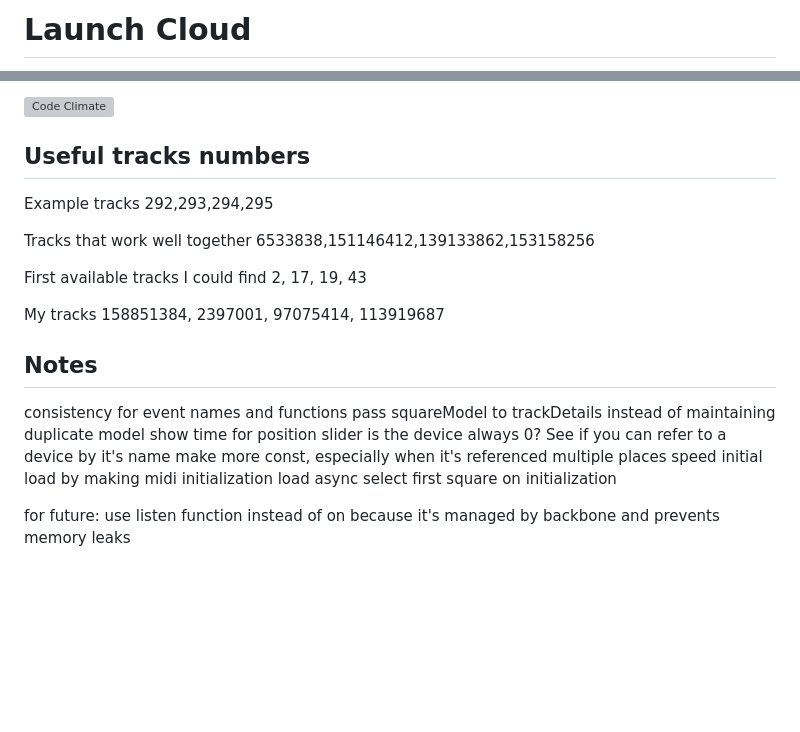
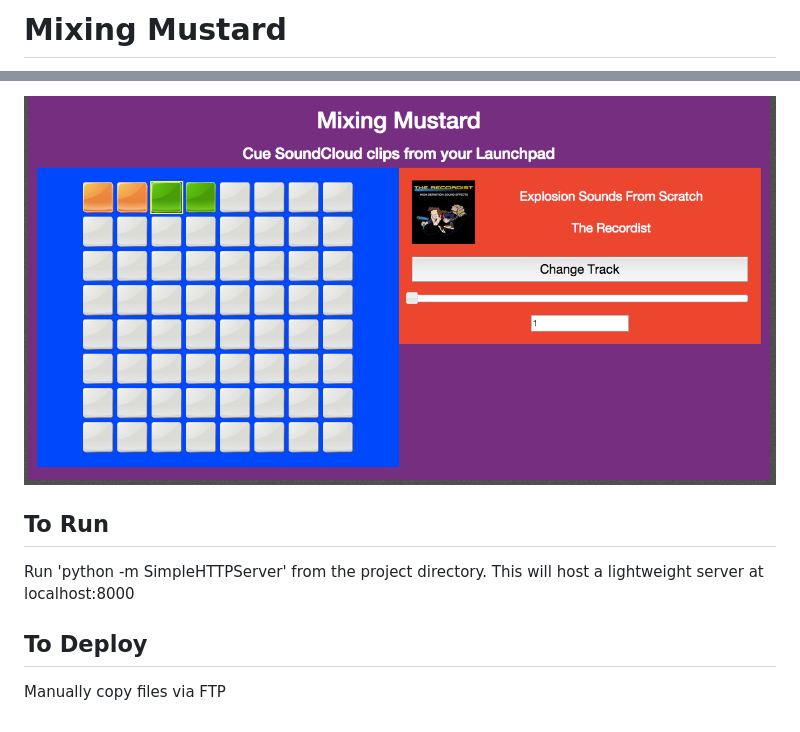
Before and after one commit to timjk/mixingMustard, a Markdown page: README.md, 2 parts joined by grey strips. Rendered like a GitHub page; pictures changed too: mixingMustard.png (added); blank space fills up the shorter version; grey boxes are pictures that could not be loaded.

Commit message:
'MixingMustard' changes to app wording and readme

```diff
--- a/README.md
+++ b/README.md
@@ -1,3 +1,3 @@
-Launch Cloud
-========
+Mixing Mustard
+============
 
@@ -5,31 +5,11 @@ Cue SoundCloud clips from your Launchpad
 
-[![Code Climate](https://codeclimate.com/github/SimonHFrost/launch_cloud/badges/gpa.svg)](https://codeclimate.com/github/SimonHFrost/launch_cloud)
+![Image of Mixing Mustard](mixingMustard.png)
+
+To Run
+------------
+Run 'python -m SimpleHTTPServer' from the project directory. This will host a lightweight server at localhost:8000
 
 
-Useful tracks numbers
---------
-
-Example tracks
-292,293,294,295
-
-Tracks that work well together
-6533838,151146412,139133862,153158256
-
-First available tracks I could find
-2, 17, 19, 43
-
-My tracks
-158851384, 2397001, 97075414, 113919687
-
-Notes
---------
-
-consistency for event names and functions
-pass squareModel to trackDetails instead of maintaining duplicate model
-show time for position slider
-is the device always 0? See if you can refer to a device by it's name
-make more const, especially when it's referenced multiple places
-speed initial load by making midi initialization load async
-select first square on initialization
-
-for future: use listen function instead of on because it's managed by backbone and prevents memory leaks
+To Deploy
+------------
+Manually copy files via FTP
```
Also changed, not shown: other parts of README.md (+1 -1 lines), NOTES.md (added, +27 -0 lines), 2 other files.
